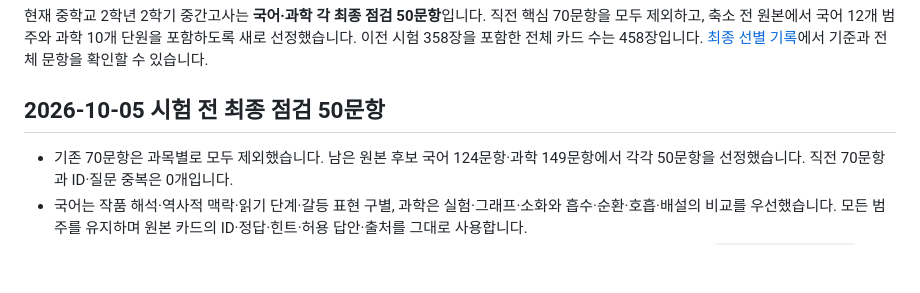
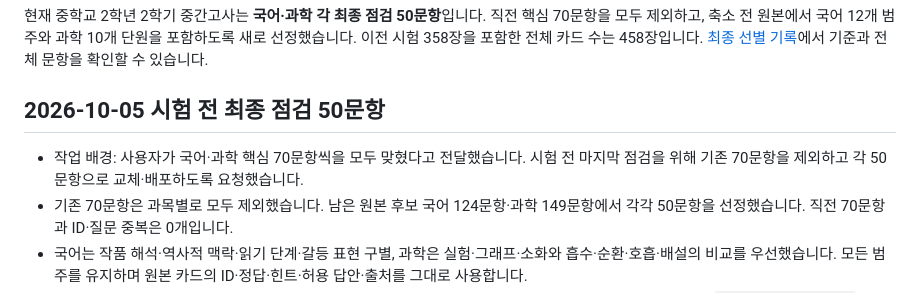
Before and after one commit to rod0826/study-card-pwa, a Markdown page: README.md, the part around the change. GitHub-like rendering; blank space fills up the shorter version.

Commit message:
docs: add final review request and mastered-question context

```diff
--- a/README.md
+++ b/README.md
@@ -14,6 +14,7 @@
 
 ## 2026-10-05 시험 전 최종 점검 50문항
 
+- 작업 배경: 사용자가 국어·과학 핵심 70문항씩을 모두 맞혔다고 전달했습니다. 시험 전 마지막 점검을 위해 기존 70문항을 제외하고 각 50문항으로 교체·배포하도록 요청했습니다.
 - 기존 70문항은 과목별로 모두 제외했습니다. 남은 원본 후보 국어 124문항·과학 149문항에서 각각 50문항을 선정했습니다. 직전 70문항과 ID·질문 중복은 0개입니다.
 - 국어는 작품 해석·역사적 맥락·읽기 단계·갈등 표현 구별, 과학은 실험·그래프·소화와 흡수·순환·호흡·배설의 비교를 우선했습니다. 모든 범주를 유지하며 원본 카드의 ID·정답·힌트·허용 답안·출처를 그대로 사용합니다.
 - 기존 학습 기록은 유지합니다. 이번 50문항을 예전에 풀었다면 기록이 남아 있을 수 있으므로, 마지막 점검은 `복습 범위 → 전체 카드`에서 `퀘스트 시작`으로 시작합니다.
```
